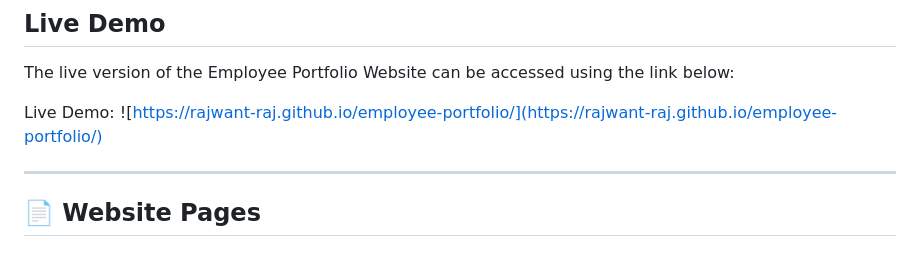
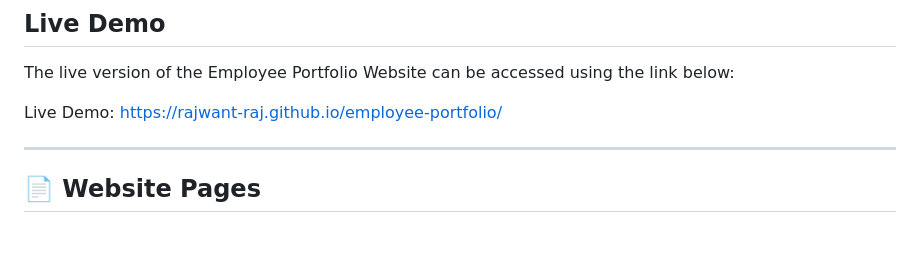
Before and after one commit to rajwant-raj/employee-portfolio, a Markdown page: README.md, the part around the change. GitHub-like rendering.

Commit message:
Update README with project details and structure

```diff
--- a/README.md
+++ b/README.md
@@ -115,7 +115,7 @@ employee-portfolio/
 
 The live version of the Employee Portfolio Website can be accessed using the link below:
 
-Live Demo: ![https://rajwant-raj.github.io/employee-portfolio/](https://rajwant-raj.github.io/employee-portfolio/)
+Live Demo: https://rajwant-raj.github.io/employee-portfolio/
 
 
 ---
```
